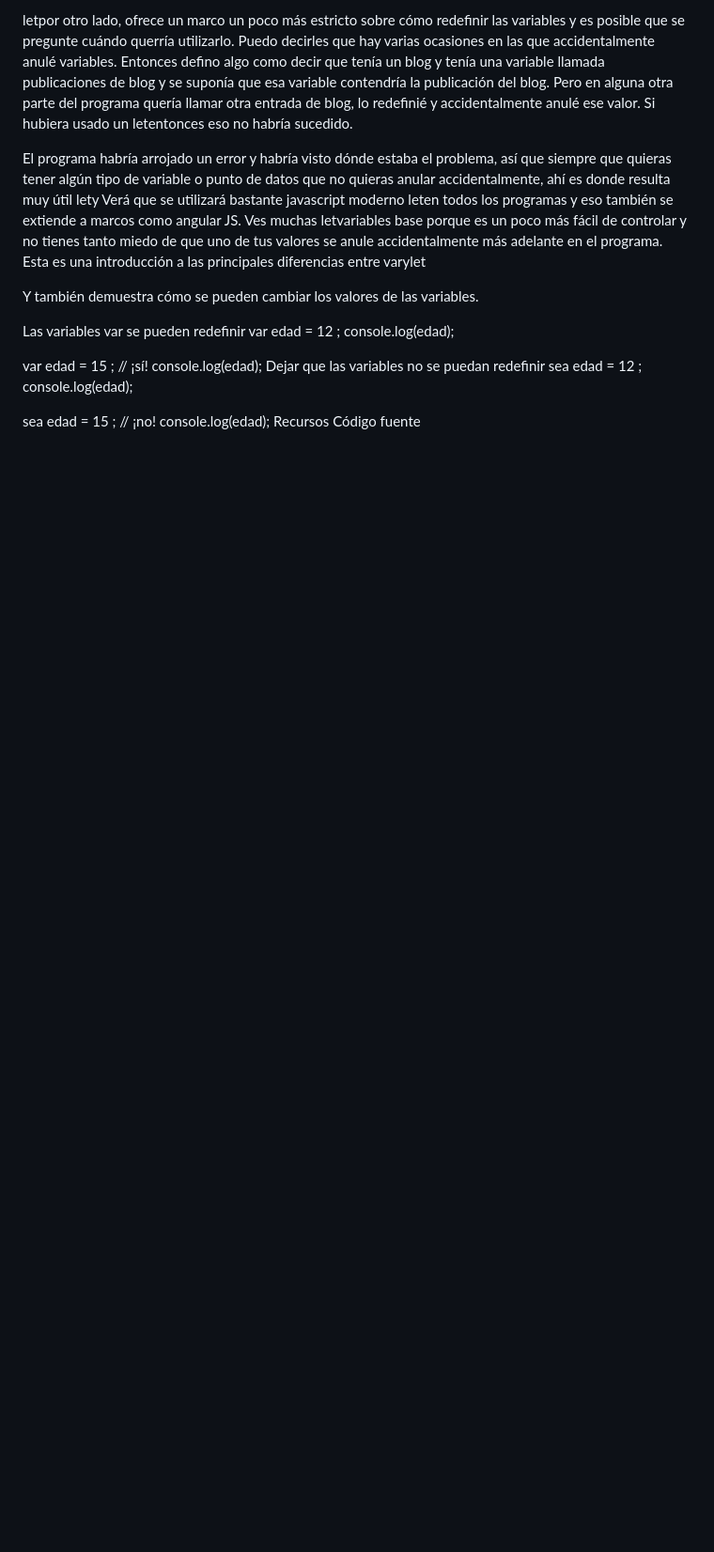
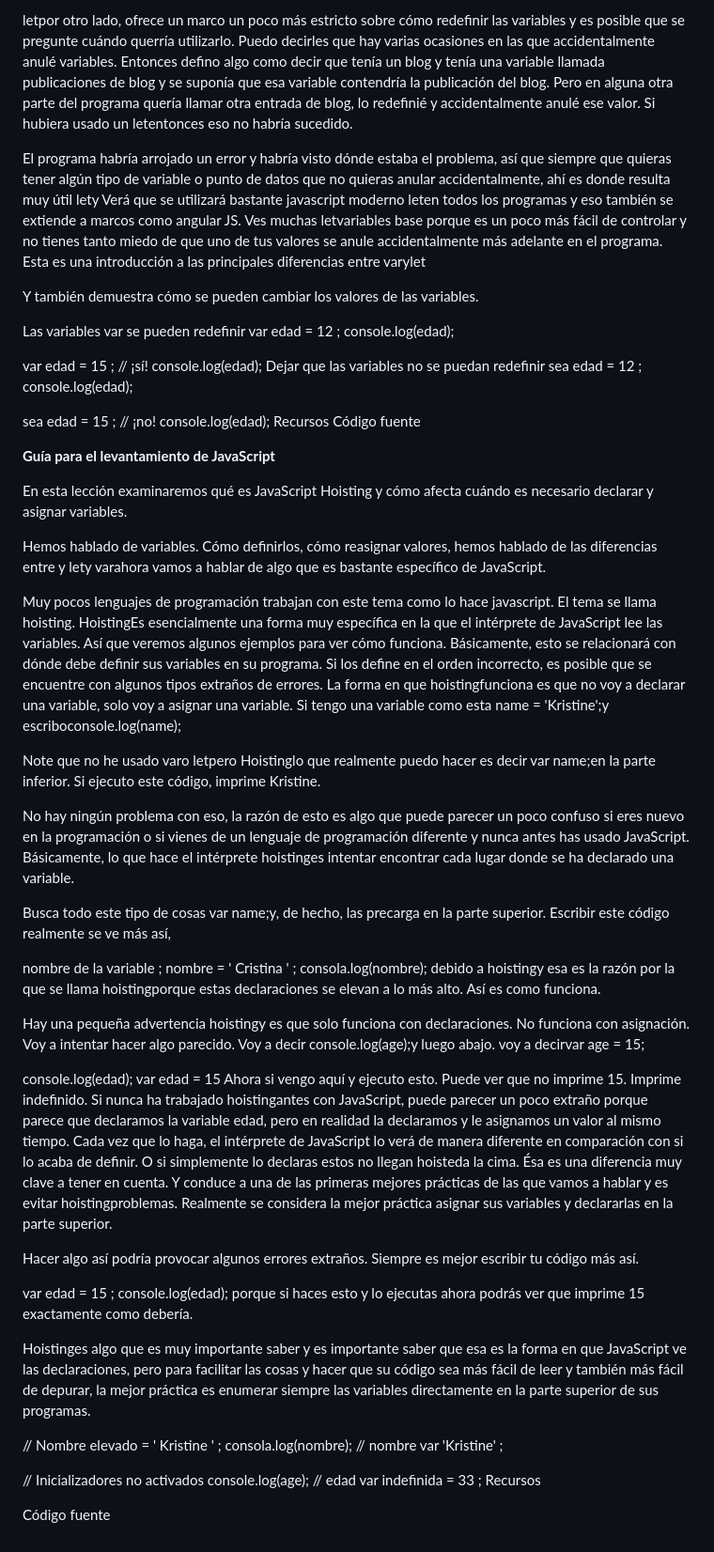
Before and after one commit to toviddfrei/tovid-repository, a Markdown page: dvcmp-js/Introduccionajavascript.md, the part around the change. Shown at 94% size. GitHub-like rendering; blank space fills up the shorter version.

```diff
--- a/dvcmp-js/Introduccionajavascript.md
+++ b/dvcmp-js/Introduccionajavascript.md
@@ -263,3 +263,48 @@
 console.log(edad);
 Recursos
 Código fuente
+
+**Guía para el levantamiento de JavaScript**
+
+En esta lección examinaremos qué es JavaScript Hoisting y cómo afecta cuándo es necesario declarar y asignar variables.
+
+Hemos hablado de variables. Cómo definirlos, cómo reasignar valores, hemos hablado de las diferencias entre y lety varahora vamos a hablar de algo que es bastante específico de JavaScript.
+
+Muy pocos lenguajes de programación trabajan con este tema como lo hace javascript. El tema se llama hoisting. HoistingEs esencialmente una forma muy específica en la que el intérprete de JavaScript lee las variables. Así que veremos algunos ejemplos para ver cómo funciona. Básicamente, esto se relacionará con dónde debe definir sus variables en su programa. Si los define en el orden incorrecto, es posible que se encuentre con algunos tipos extraños de errores. La forma en que hoistingfunciona es que no voy a declarar una variable, solo voy a asignar una variable. Si tengo una variable como esta name = 'Kristine';y escriboconsole.log(name);
+
+Note que no he usado varo letpero Hoistinglo que realmente puedo hacer es decir var name;en la parte inferior. Si ejecuto este código, imprime Kristine.
+
+No hay ningún problema con eso, la razón de esto es algo que puede parecer un poco confuso si eres nuevo en la programación o si vienes de un lenguaje de programación diferente y nunca antes has usado JavaScript. Básicamente, lo que hace el intérprete hoistinges intentar encontrar cada lugar donde se ha declarado una variable.
+
+Busca todo este tipo de cosas var name;y, de hecho, las precarga en la parte superior. Escribir este código realmente se ve más así,
+
+nombre de la variable ;
+nombre = ' Cristina ' ;
+consola.log(nombre);
+debido a hoistingy esa es la razón por la que se llama hoistingporque estas declaraciones se elevan a lo más alto. Así es como funciona.
+
+Hay una pequeña advertencia hoistingy es que solo funciona con declaraciones. No funciona con asignación. Voy a intentar hacer algo parecido. Voy a decir console.log(age);y luego abajo. voy a decirvar age = 15;
+
+console.log(edad);
+var edad = 15
+Ahora si vengo aquí y ejecuto esto. Puede ver que no imprime 15. Imprime indefinido. Si nunca ha trabajado hoistingantes con JavaScript, puede parecer un poco extraño porque parece que declaramos la variable edad, pero en realidad la declaramos y le asignamos un valor al mismo tiempo. Cada vez que lo haga, el intérprete de JavaScript lo verá de manera diferente en comparación con si lo acaba de definir. O si simplemente lo declaras estos no llegan hoisteda la cima. Ésa es una diferencia muy clave a tener en cuenta. Y conduce a una de las primeras mejores prácticas de las que vamos a hablar y es evitar hoistingproblemas. Realmente se considera la mejor práctica asignar sus variables y declararlas en la parte superior.
+
+Hacer algo así podría provocar algunos errores extraños. Siempre es mejor escribir tu código más así.
+
+var edad = 15 ;
+console.log(edad);
+porque si haces esto y lo ejecutas ahora podrás ver que imprime 15 exactamente como debería.
+
+Hoistinges algo que es muy importante saber y es importante saber que esa es la forma en que JavaScript ve las declaraciones, pero para facilitar las cosas y hacer que su código sea más fácil de leer y también más fácil de depurar, la mejor práctica es enumerar siempre las variables directamente en la parte superior de sus programas.
+
+//
+Nombre elevado = ' Kristine ' ;
+consola.log(nombre); // nombre var 'Kristine' ;
+
+
+// Inicializadores no activados
+console.log(age); // edad
+var indefinida = 33 ;
+Recursos
+
+Código fuente
```
